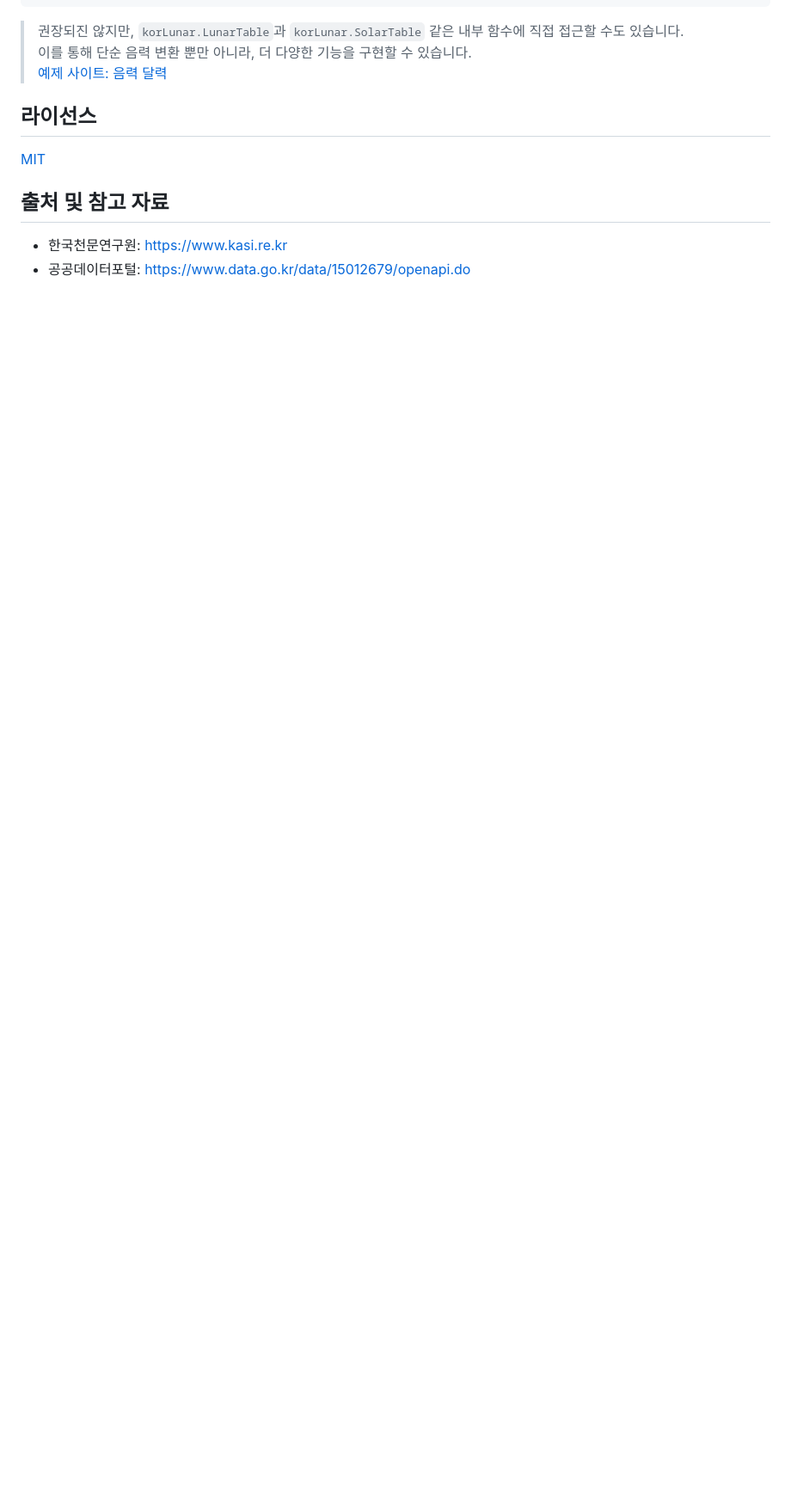
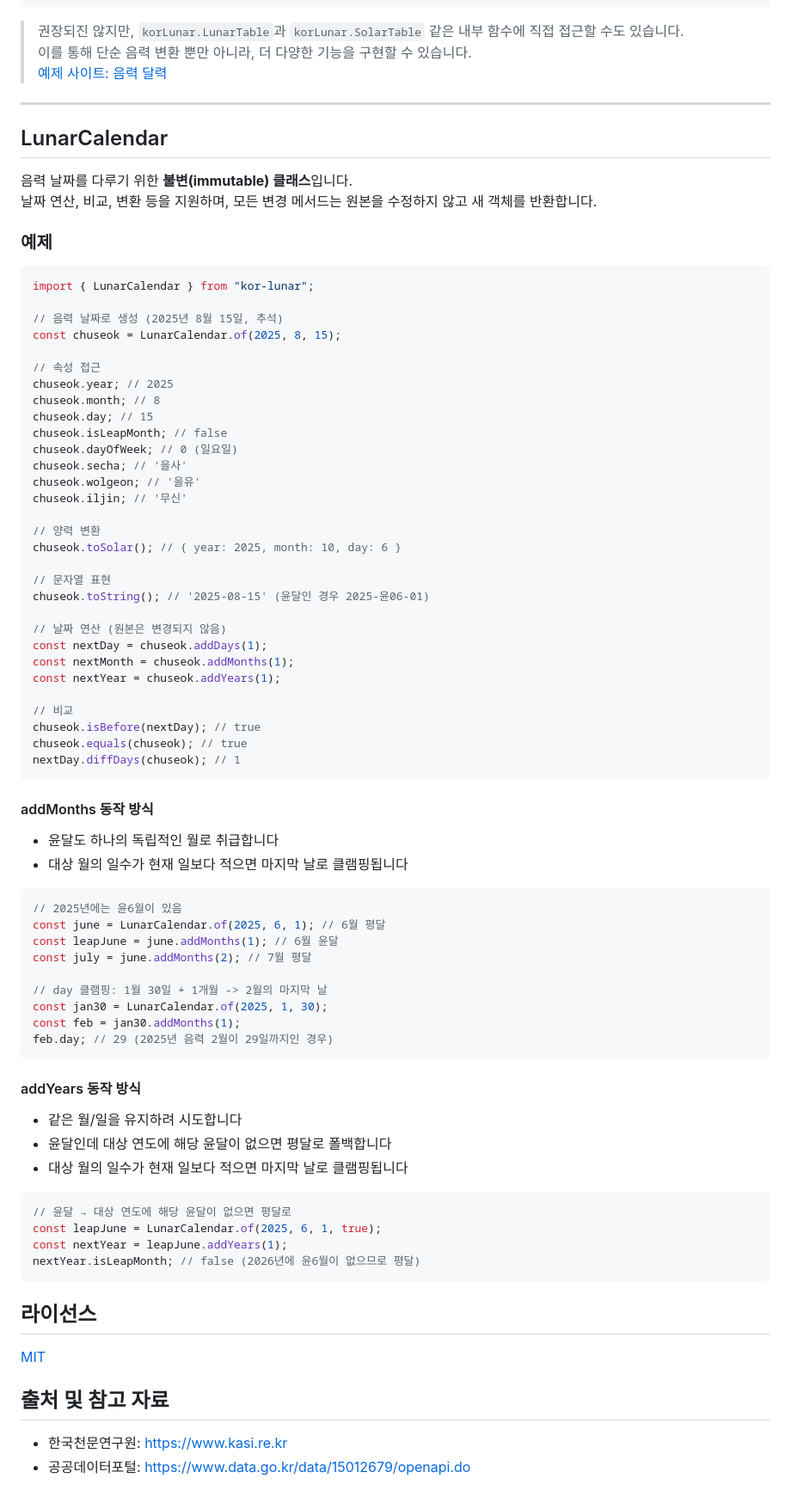
Before and after one commit to kahyou22/kor-lunar-js, a Markdown page: README.md, the part around one of its changes. Shown at 86% size. Rendered like a GitHub page; blank space fills up the shorter version.

Commit message:
docs: README.md 업데이트

````diff
--- a/README.md
+++ b/README.md
@@ -106,6 +118,78 @@ console.log(korLunar.toSolar(2025, 6, 1, true));
 > 권장되진 않지만, `korLunar.LunarTable`과 `korLunar.SolarTable` 같은 내부 함수에 직접 접근할 수도 있습니다.
 > 이를 통해 단순 음력 변환 뿐만 아니라, 더 다양한 기능을 구현할 수 있습니다.
 > [예제 사이트: 음력 달력](https://kahyou22.github.io/kor-lunar-js/#lunarCalendar)
+
+---
+
+## LunarCalendar
+
+음력 날짜를 다루기 위한 **불변(immutable) 클래스**입니다.
+날짜 연산, 비교, 변환 등을 지원하며, 모든 변경 메서드는 원본을 수정하지 않고 새 객체를 반환합니다.
+
+### 예제
+
+```js
+import { LunarCalendar } from "kor-lunar";
+
+// 음력 날짜로 생성 (2025년 8월 15일, 추석)
+const chuseok = LunarCalendar.of(2025, 8, 15);
+
+// 속성 접근
+chuseok.year; // 2025
+chuseok.month; // 8
+chuseok.day; // 15
+chuseok.isLeapMonth; // false
+chuseok.dayOfWeek; // 0 (일요일)
+chuseok.secha; // '을사'
+chuseok.wolgeon; // '을유'
+chuseok.iljin; // '무신'
+
+// 양력 변환
+chuseok.toSolar(); // { year: 2025, month: 10, day: 6 }
+
+// 문자열 표현
+chuseok.toString(); // '2025-08-15' (윤달인 경우 2025-윤06-01)
+
+// 날짜 연산 (원본은 변경되지 않음)
+const nextDay = chuseok.addDays(1);
+const nextMonth = chuseok.addMonths(1);
+const nextYear = chuseok.addYears(1);
+
+// 비교
+chuseok.isBefore(nextDay); // true
+chuseok.equals(chuseok); // true
+nextDay.diffDays(chuseok); // 1
+```
+
+#### addMonths 동작 방식
+
+- 윤달도 하나의 독립적인 월로 취급합니다
+- 대상 월의 일수가 현재 일보다 적으면 마지막 날로 클램핑됩니다
+
+```js
+// 2025년에는 윤6월이 있음
+const june = LunarCalendar.of(2025, 6, 1); // 6월 평달
+const leapJune = june.addMonths(1); // 6월 윤달
+const july = june.addMonths(2); // 7월 평달
+
+// day 클램핑: 1월 30일 + 1개월 -> 2월의 마지막 날
+const jan30 = LunarCalendar.of(2025, 1, 30);
+const feb = jan30.addMonths(1);
+feb.day; // 29 (2025년 음력 2월이 29일까지인 경우)
+```
+
+#### addYears 동작 방식
+
+- 같은 월/일을 유지하려 시도합니다
+- 윤달인데 대상 연도에 해당 윤달이 없으면 평달로 폴백합니다
+- 대상 월의 일수가 현재 일보다 적으면 마지막 날로 클램핑됩니다
+
+```js
+// 윤달 → 대상 연도에 해당 윤달이 없으면 평달로
+const leapJune = LunarCalendar.of(2025, 6, 1, true);
+const nextYear = leapJune.addYears(1);
+nextYear.isLeapMonth; // false (2026년에 윤6월이 없으므로 평달)
+```
 
 ## 라이선스
 
````
Also changed, not shown: other parts of README.md (+26 -14 lines).
